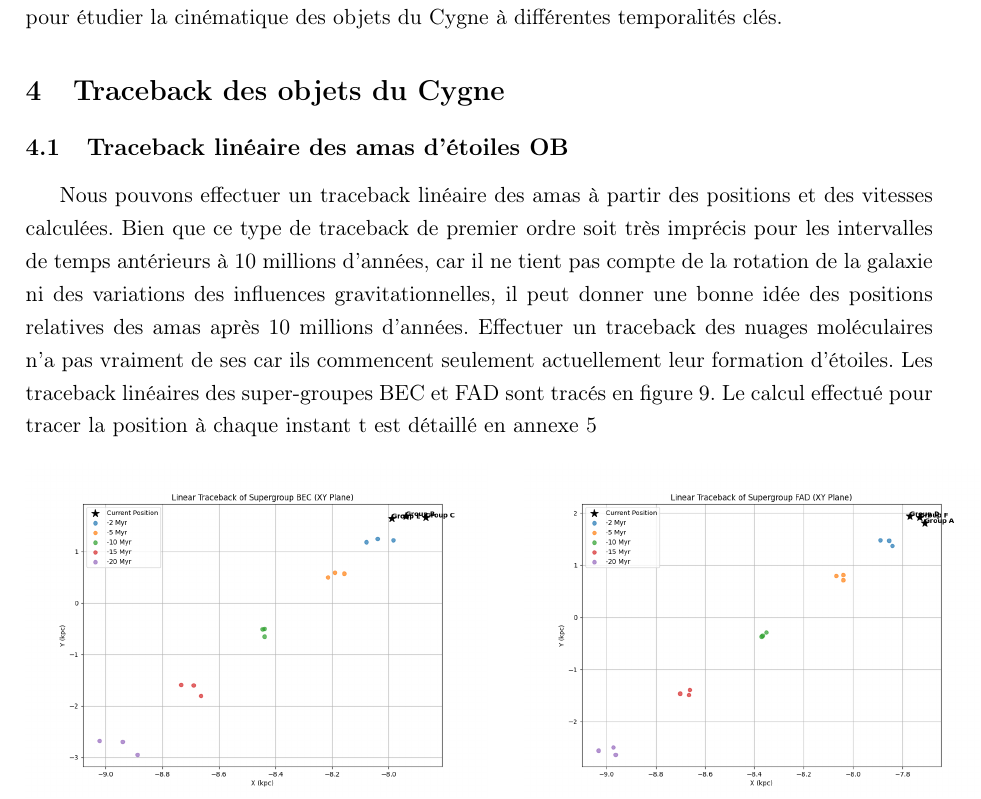
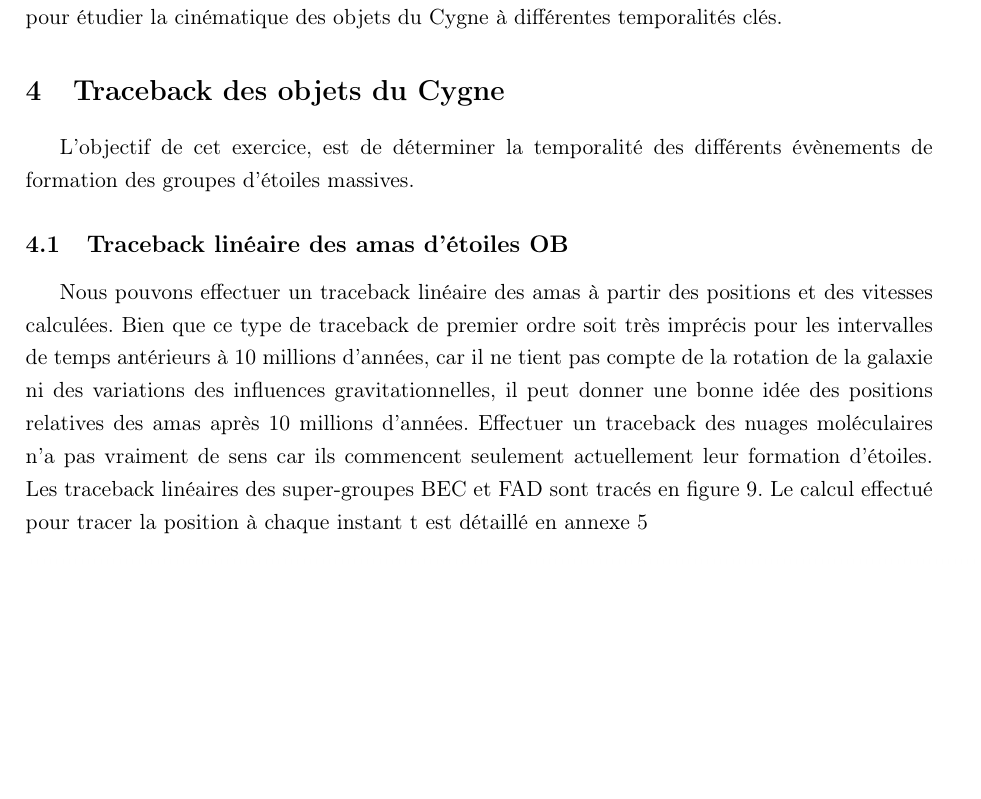
Before and after one commit to KyuriTaima/CygnusDynamics, a LaTeX paper (Rapport/Rapport de stage.tex): part of page 13 of 26, cut so that both start at the same text, the shorter picture padded with empty space. Compiled offline with pdfLaTeX.

Commit message:
Overleaf Connect auto-sync [2026-06-14 14:10:56]

```diff
--- a/Rapport/Rapport de stage.tex
+++ b/Rapport/Rapport de stage.tex
@@ -354,8 +354,9 @@
 	Connaissant les vitesses et les positions des objets, je suis en capacité de revenir dans le passé pour étudier la cinématique des objets du Cygne à différentes temporalités clés.
 
 	\section{Traceback des objets du Cygne}
+	L'objectif de cet exercice, est de déterminer la temporalité des différents évènements de formation des groupes d'étoiles massives.
 	\subsection{Traceback linéaire des amas d'étoiles OB}
-	Nous pouvons effectuer un traceback linéaire des amas à partir des positions et des vitesses calculées. Bien que ce type de traceback de premier ordre soit très imprécis pour les intervalles de temps antérieurs à 10 millions d'années, car il ne tient pas compte de la rotation de la galaxie ni des variations des influences gravitationnelles, il peut donner une bonne idée des positions relatives des amas après 10 millions d'années. Effectuer un traceback des nuages moléculaires n'a pas vraiment de ses car ils commencent seulement actuellement leur formation d'étoiles. Les traceback linéaires des super-groupes BEC et FAD sont tracés en figure 9. Le calcul effectué pour tracer la position à chaque instant t est détaillé en annexe 5
+	Nous pouvons effectuer un traceback linéaire des amas à partir des positions et des vitesses calculées. Bien que ce type de traceback de premier ordre soit très imprécis pour les intervalles de temps antérieurs à 10 millions d'années, car il ne tient pas compte de la rotation de la galaxie ni des variations des influences gravitationnelles, il peut donner une bonne idée des positions relatives des amas après 10 millions d'années. Effectuer un traceback des nuages moléculaires n'a pas vraiment de sens car ils commencent seulement actuellement leur formation d'étoiles. Les traceback linéaires des super-groupes BEC et FAD sont tracés en figure 9. Le calcul effectué pour tracer la position à chaque instant t est détaillé en annexe 5
 	\begin{figure}[H]
 		\centering
 		\begin{minipage}{0.45\textwidth}
```
